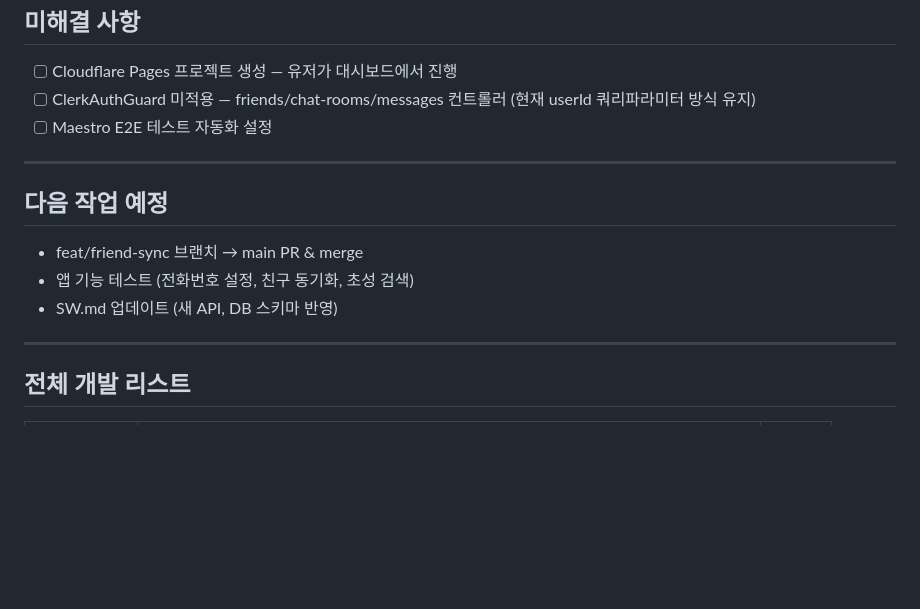
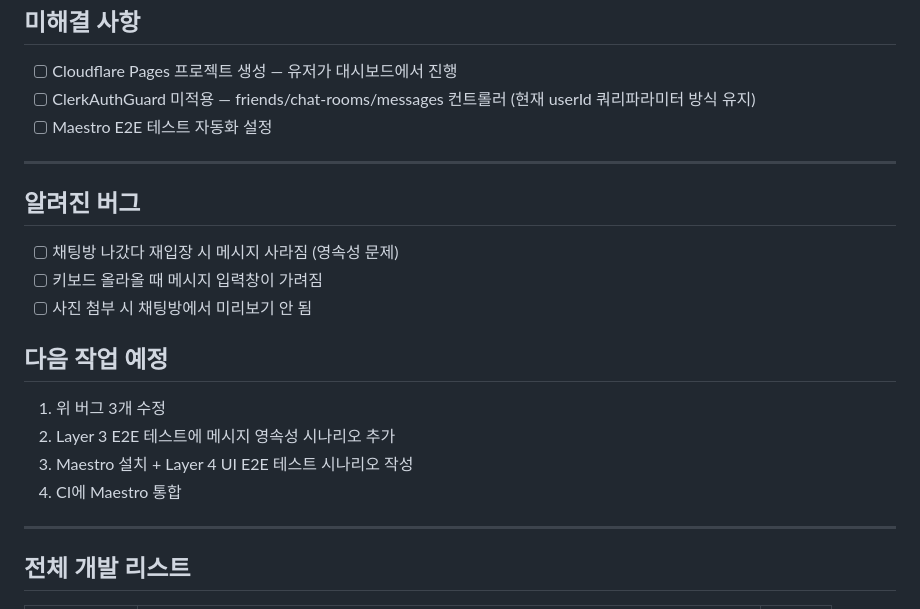
Before and after one commit to muje2002/basemsg-firebase-claude, a Markdown page: memory.md, the part around the change. Rendered like a GitHub page; blank space fills up the shorter version.

```diff
--- a/memory.md
+++ b/memory.md
@@ -24,11 +24,18 @@
 
 ---
 
+## 알려진 버그
+
+- [ ] 채팅방 나갔다 재입장 시 메시지 사라짐 (영속성 문제)
+- [ ] 키보드 올라올 때 메시지 입력창이 가려짐
+- [ ] 사진 첨부 시 채팅방에서 미리보기 안 됨
+
 ## 다음 작업 예정
 
-- feat/friend-sync 브랜치 → main PR & merge
-- 앱 기능 테스트 (전화번호 설정, 친구 동기화, 초성 검색)
-- SW.md 업데이트 (새 API, DB 스키마 반영)
+1. 위 버그 3개 수정
+2. Layer 3 E2E 테스트에 메시지 영속성 시나리오 추가
+3. Maestro 설치 + Layer 4 UI E2E 테스트 시나리오 작성
+4. CI에 Maestro 통합
 
 ---
 
```
Also changed, not shown: SW.md (+37 -11 lines), rules.md (+30 -5 lines).
